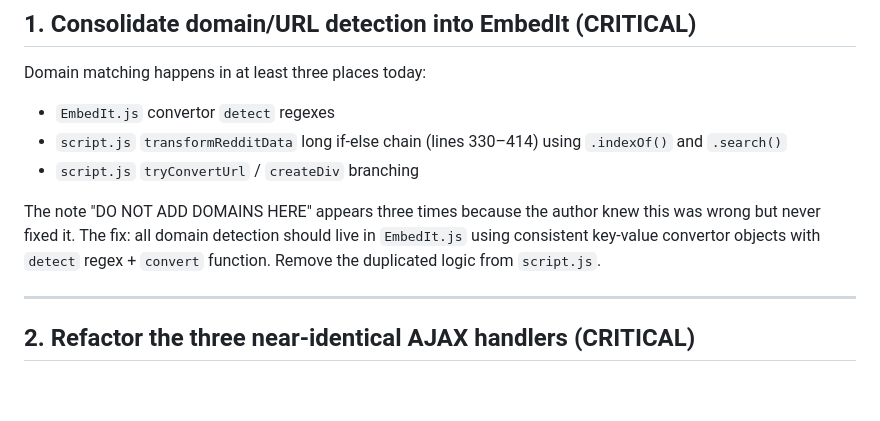
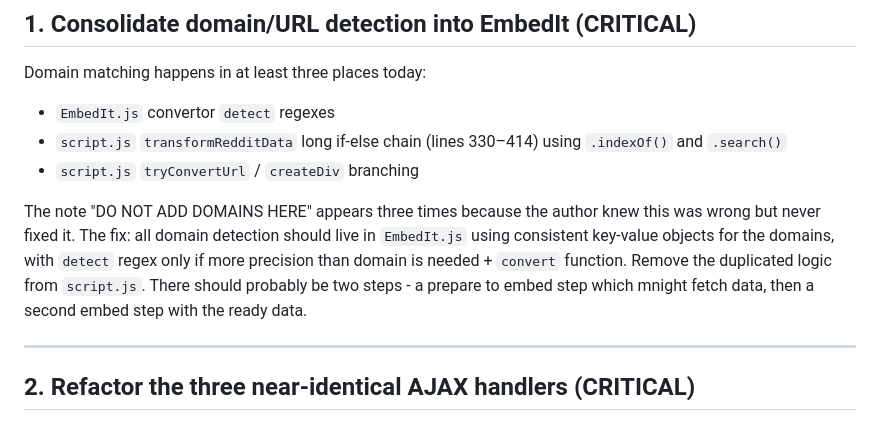
Before and after one commit to ubershmekel/redditp, a Markdown page: docs/todo.md, the part around the change. Rendered like a GitHub page; blank space fills up the shorter version.

Commit message:
More specific TODO directions.

```diff
--- a/docs/todo.md
+++ b/docs/todo.md
@@ -15,8 +15,11 @@ Domain matching happens in at least three places today:
 
 The note "DO NOT ADD DOMAINS HERE" appears three times because the author knew
 this was wrong but never fixed it. The fix: all domain detection should live in
-`EmbedIt.js` using consistent key-value convertor objects with `detect` regex +
-`convert` function. Remove the duplicated logic from `script.js`.
+`EmbedIt.js` using consistent key-value objects for the domains, with `detect`
+regex only if more precision than domain is needed + `convert` function. Remove
+the duplicated logic from `script.js`. There should probably be two steps - a
+prepare to embed step which mnight fetch data, then a second embed step with the
+ready data.
 
 ---
 
```
